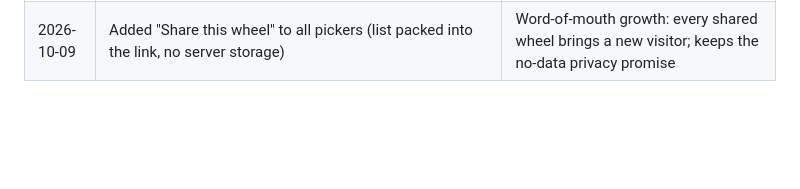
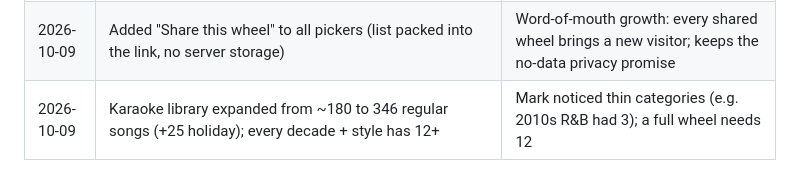
Before and after one commit to marcoac126/party-picker, a Markdown page: docs/decisions.md, the part around the change. Drawn GitHub-style; blank space fills up the shorter version.

Commit message:
Log karaoke library expansion
Co-Authored-By: Claude Opus 5.5 <noreply@anthropic.com>
Claude-Session: https://claude.ai/code/session_01UcAw5Yn9zguyz7ZX1UR2gb

```diff
--- a/docs/decisions.md
+++ b/docs/decisions.md
@@ -26,3 +26,4 @@
 | 2026-10-09 | Added "Frequently challenged" book genre (ALA most-challenged titles, neutral framing) | Popular book club theme; strong discussion value; good Bookshop.org fit |
 | 2026-10-09 | Added Holiday karaoke style (25 classics) and Holiday party occasion for games (7 holiday games + 12 crowd-pleasers) | Nov–Dec is peak party and gift season; pages need to be indexed by mid-November |
 | 2026-10-09 | Added "Share this wheel" to all pickers (list packed into the link, no server storage) | Word-of-mouth growth: every shared wheel brings a new visitor; keeps the no-data privacy promise |
+| 2026-10-09 | Karaoke library expanded from ~180 to 346 regular songs (+25 holiday); every decade + style has 12+ | Mark noticed thin categories (e.g. 2010s R&B had 3); a full wheel needs 12 |
```
